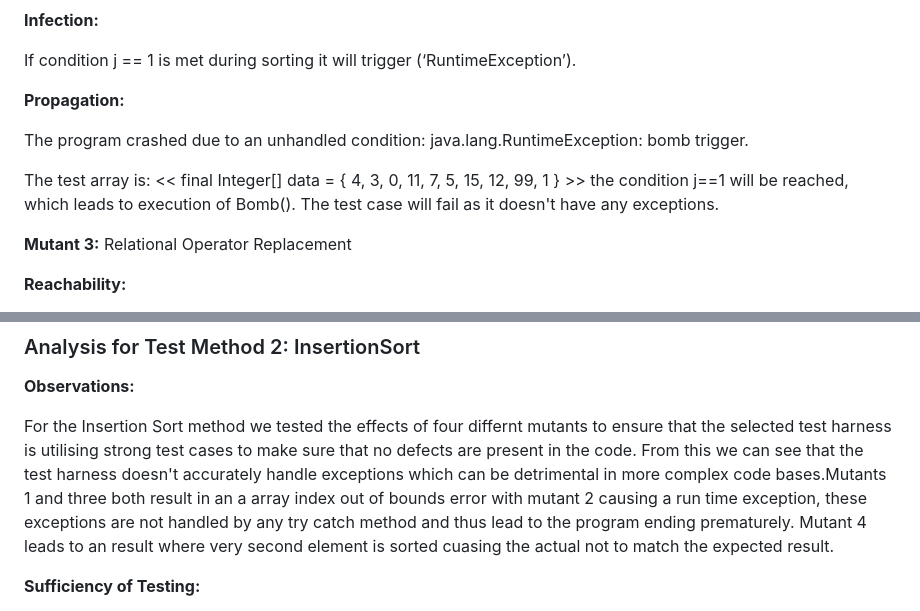
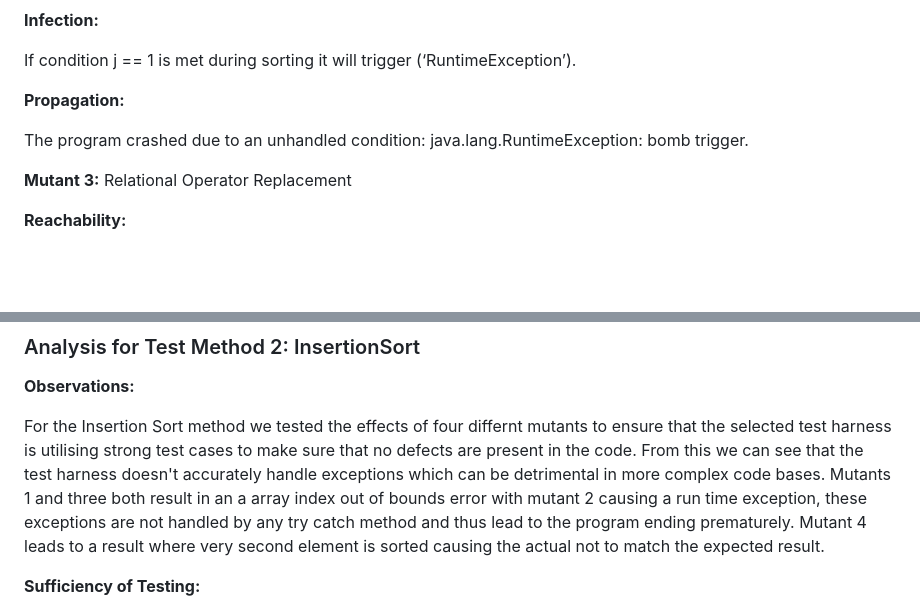
Before and after one commit to RJTLM/Comprehensive-Analysis-and-Enhancement-of-Software-Testing-Techniques-Java-Cypress, a Markdown page: Report.md, 2 parts joined by grey strips. Drawn GitHub-style; blank space fills up the shorter version.

```diff
--- a/Report.md
+++ b/Report.md
@@ -524,8 +524,6 @@ If condition j == 1 is met during sorting it will trigger (‘RuntimeException
 The program crashed due to an unhandled condition:
 java.lang.RuntimeException: bomb trigger.
 
-The test array is: << final Integer[] data = { 4, 3, 0, 11, 7, 5, 15, 12, 99, 1 } >> the condition j==1 will be reached, which leads to execution of Bomb(). The test case will fail as it doesn't have any exceptions.
-
 **Mutant 3:** Relational Operator Replacement
 
 **Reachability:**
@@ -576,7 +574,7 @@ Overall, the test suite effectively evaluates the sorting methods validity by us
 
 **Observations:**
 
-For the Insertion Sort method we tested the effects of four differnt mutants to ensure that the selected test harness is utilising strong test cases to make sure that no defects are present in the code. From this we can see that the test harness doesn't accurately handle exceptions which can be detrimental in more complex code bases.Mutants 1 and three both result in an a array index out of bounds error with mutant 2 causing a run time exception, these exceptions are not handled by any try catch method and thus lead to the program ending prematurely. Mutant 4 leads to an result where very second element is sorted cuasing the actual not to match the expected result.
+For the Insertion Sort method we tested the effects of four differnt mutants to ensure that the selected test harness is utilising strong test cases to make sure that no defects are present in the code. From this we can see that the test harness doesn't accurately handle exceptions which can be detrimental in more complex code bases. Mutants 1 and three both result in an a array index out of bounds error with mutant 2 causing a run time exception, these exceptions are not handled by any try catch method and thus lead to the program ending prematurely. Mutant 4 leads to a result where very second element is sorted causing the actual not to match the expected result.
 
 **Sufficiency of Testing:**
 
```
